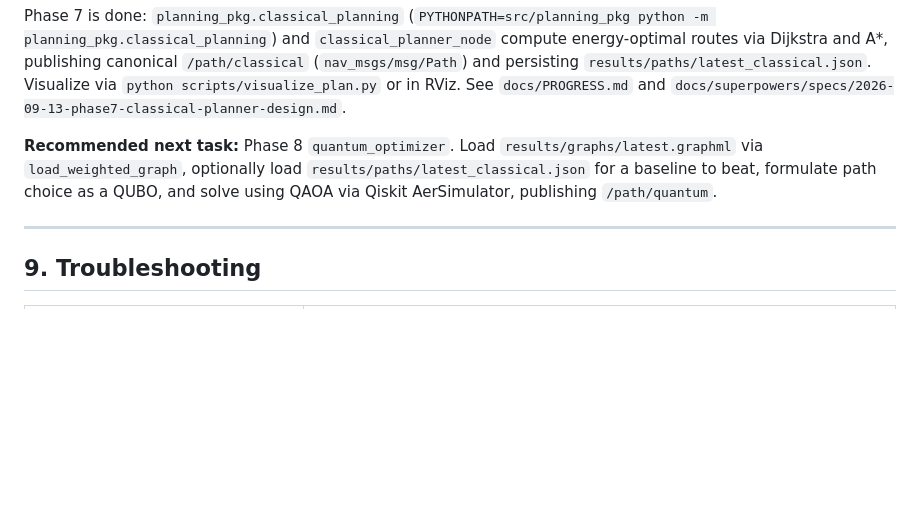
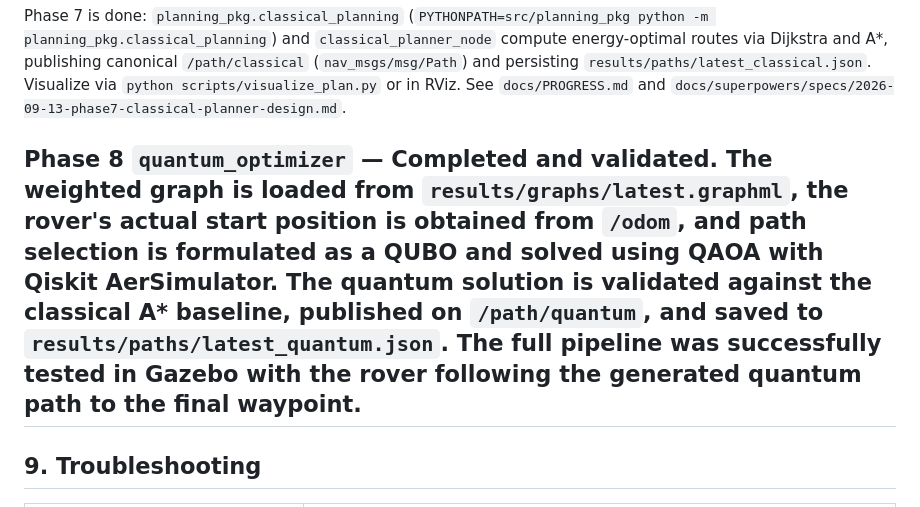
Before and after one commit to rakshithachannakeshav/lunar-rover-quantum, a Markdown page: README.md, the part around the change. Rendered like a GitHub page; blank space fills up the shorter version.

```diff
--- a/README.md
+++ b/README.md
@@ -335,11 +335,7 @@ publishing canonical `/path/classical` (`nav_msgs/msg/Path`) and persisting
 or in RViz. See `docs/PROGRESS.md` and
 `docs/superpowers/specs/2026-09-13-phase7-classical-planner-design.md`.
 
-**Recommended next task:** Phase 8 `quantum_optimizer`. Load
-`results/graphs/latest.graphml` via `load_weighted_graph`, optionally load
-`results/paths/latest_classical.json` for a baseline to beat, formulate path choice
-as a QUBO, and solve using QAOA via Qiskit AerSimulator, publishing `/path/quantum`.
-
+**Phase 8 `quantum_optimizer` — Completed and validated.** The weighted graph is loaded from `results/graphs/latest.graphml`, the rover's actual start position is obtained from `/odom`, and path selection is formulated as a QUBO and solved using QAOA with Qiskit AerSimulator. The quantum solution is validated against the classical A* baseline, published on `/path/quantum`, and saved to `results/paths/latest_quantum.json`. The full pipeline was successfully tested in Gazebo with the rover following the generated quantum path to the final waypoint.
 ---
 
 ## 9. Troubleshooting
```
